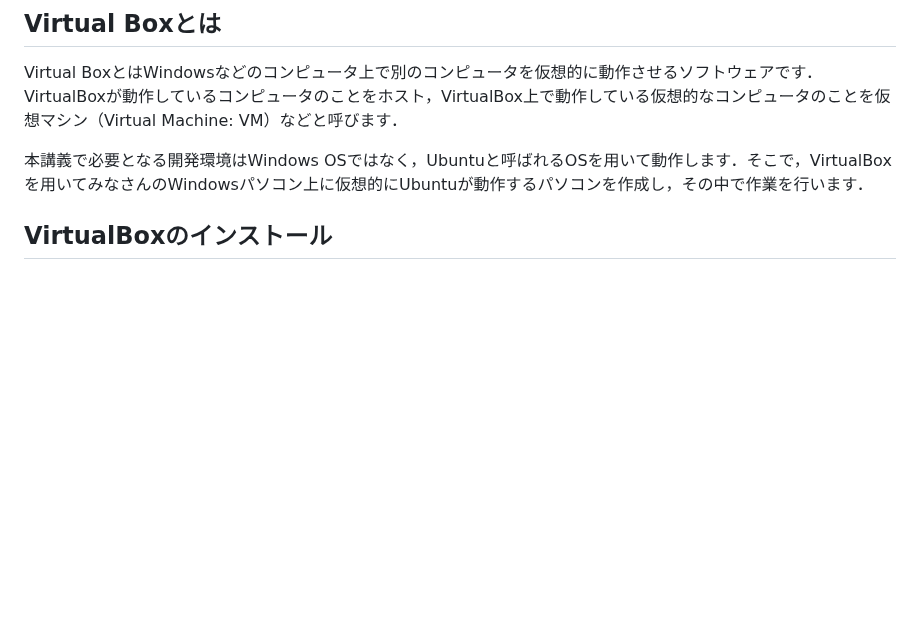
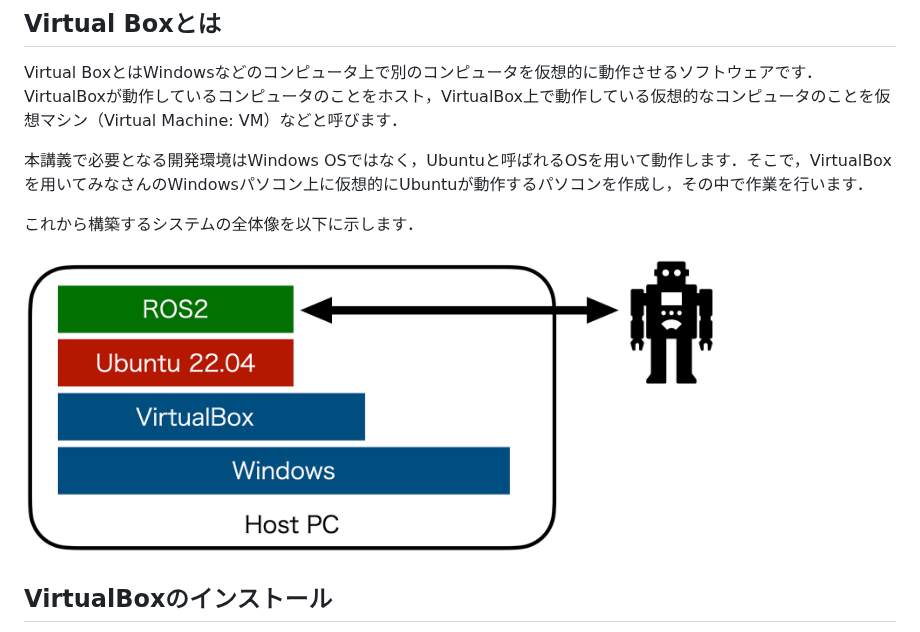
Before and after one commit to horilaboratory/robot_project, a Markdown page: windows/vbox.md, the part around the change. GitHub-like rendering; pictures changed too: imgs/vb_overview.png (added); blank space fills up the shorter version.

Commit message:
Add a figure for system overview.

```diff
--- a/windows/vbox.md
+++ b/windows/vbox.md
@@ -5,6 +5,10 @@
 Virtual BoxとはWindowsなどのコンピュータ上で別のコンピュータを仮想的に動作させるソフトウェアです．VirtualBoxが動作しているコンピュータのことをホスト，VirtualBox上で動作している仮想的なコンピュータのことを仮想マシン（Virtual Machine: VM）などと呼びます．
 
 本講義で必要となる開発環境はWindows OSではなく，Ubuntuと呼ばれるOSを用いて動作します．そこで，VirtualBoxを用いてみなさんのWindowsパソコン上に仮想的にUbuntuが動作するパソコンを作成し，その中で作業を行います．
+
+これから構築するシステムの全体像を以下に示します．
+
+<img src="/imgs/vb_overview.png" width=80%>
 
 ## VirtualBoxのインストール
 仮想マシンを動作させる基盤であるVirtualBoxのインストールを行います．
```
